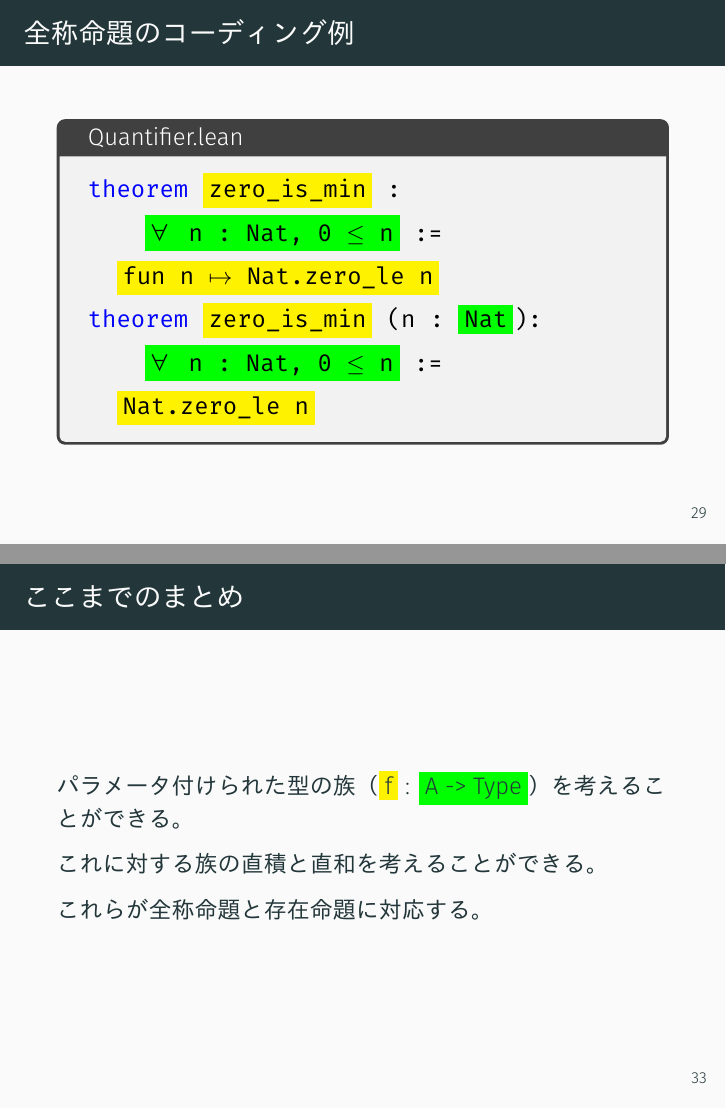
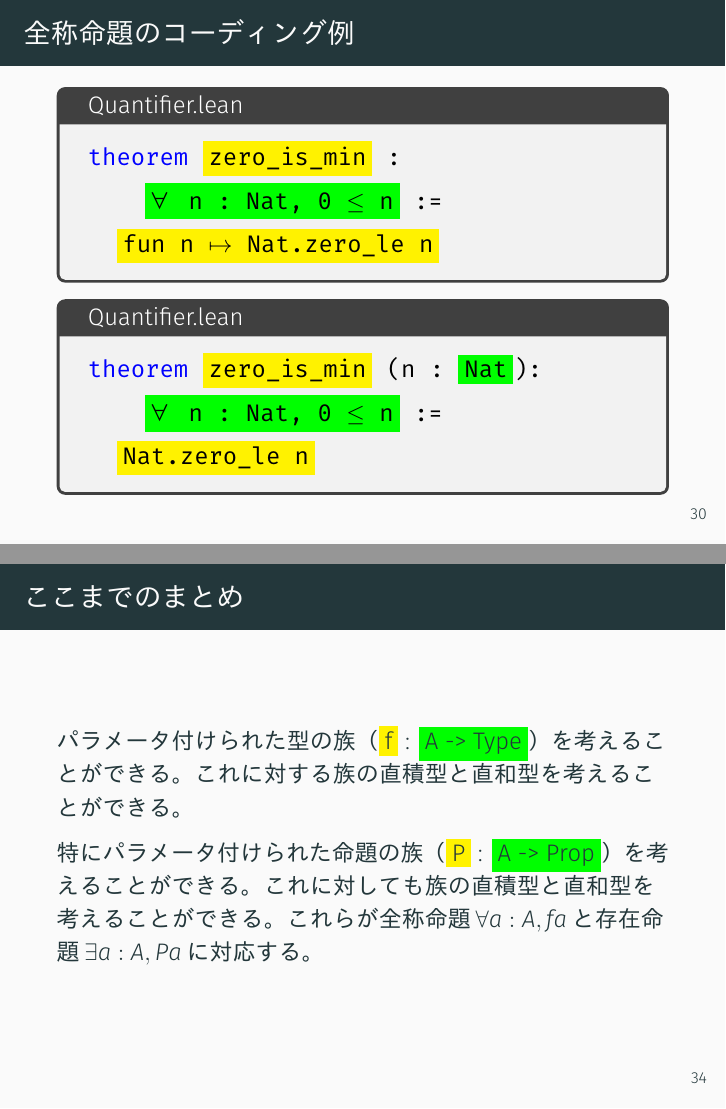
Before and after one commit to unaoya/Tsudoi6, LaTeX slides (talk/talk.tex): pages 43 and 47 of 65 before the commit and pages 45 and 49 of 67 after it, joined at a grey line. The pictures show the PDF file out/talk.pdf that the author committed with the source.

Commit message:
update slide

```diff
--- a/talk/talk.tex
+++ b/talk/talk.tex
@@ -66,3 +69,5 @@
+\end{frame}
+
 \begin{frame}[fragile]{はじめての証明}
   $1=1$を証明する。
 
@@ -391,6 +401,11 @@ def my_first_thm : 1 = 1 := Eq.refl 1
 \textcolor{blue}{theorem} \term{zero_is_min} :
     \type{∀ n : Nat, 0 \leq n} :=
   \term{fun n \mapsto Nat.zero_le n}
+  \end{Verbatim}
+  \end{tcolorbox}
+  \begin{tcolorbox}[title=Quantifier.lean]
+  \setlength{\baselineskip}{12pt}
+  \begin{Verbatim}[commandchars=\\\{\}, baselinestretch=1.5]
 \textcolor{blue}{theorem} \term{zero_is_min} (n : \type{Nat}):
     \type{∀ n : Nat, 0 \leq n} :=
   \term{Nat.zero_le n}
@@ -442,10 +457,11 @@ def my_first_thm : 1 = 1 := Eq.refl 1
 
 \begin{frame}{ここまでのまとめ}
   パラメータ付けられた型の族（\term{f} : \type{A -> Type}）を考えることができる。
+  これに対する族の直積型と直和型を考えることができる。
 
-  これに対する族の直積と直和を考えることができる。
-
-  これらが全称命題と存在命題に対応する。
+  特にパラメータ付けられた命題の族（\term{P} : \type{A -> Prop}）を考えることができる。
+  これに対しても族の直積型と直和型を考えることができる。
+  これらが全称命題$\forall a : A, f a$と存在命題$\exists a : A, P a$に対応する。
 \end{frame}
 
 \section{証明を支援する仕組み}
```
Also changed, not shown: out/talk.pdf, talk/talk.tex (28 more changed lines), 1 other file.
